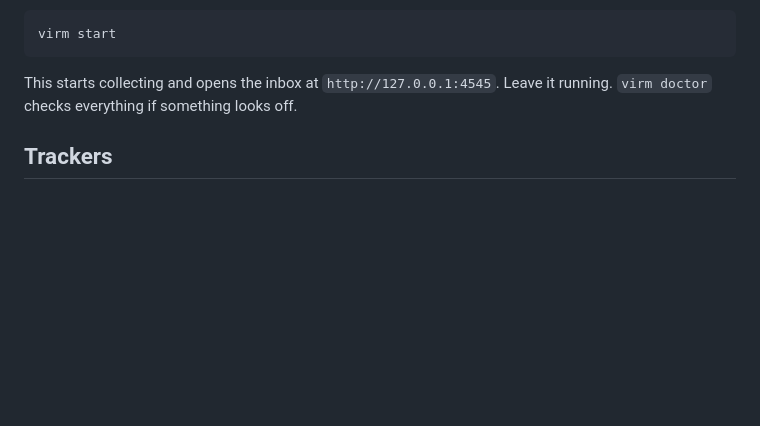
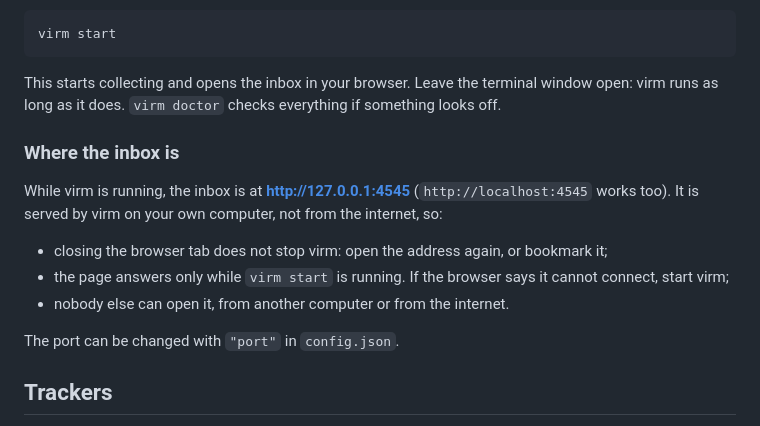
Before and after one commit to m9ter1a/virm, a Markdown page: README.md, the part around the change. Rendered like a GitHub page; blank space fills up the shorter version.

Commit message:
Say in the README where the inbox lives and when it answers

````diff
--- a/README.md
+++ b/README.md
@@ -43,7 +43,17 @@ virm init
 virm start
 ```
 
-This starts collecting and opens the inbox at `http://127.0.0.1:4545`. Leave it running. `virm doctor` checks everything if something looks off.
+This starts collecting and opens the inbox in your browser. Leave the terminal window open: virm runs as long as it does. `virm doctor` checks everything if something looks off.
+
+### Where the inbox is
+
+While virm is running, the inbox is at **http://127.0.0.1:4545** (`http://localhost:4545` works too). It is served by virm on your own computer, not from the internet, so:
+
+- closing the browser tab does not stop virm: open the address again, or bookmark it;
+- the page answers only while `virm start` is running. If the browser says it cannot connect, start virm;
+- nobody else can open it, from another computer or from the internet.
+
+The port can be changed with `"port"` in `config.json`.
 
 ## Trackers
 
````
